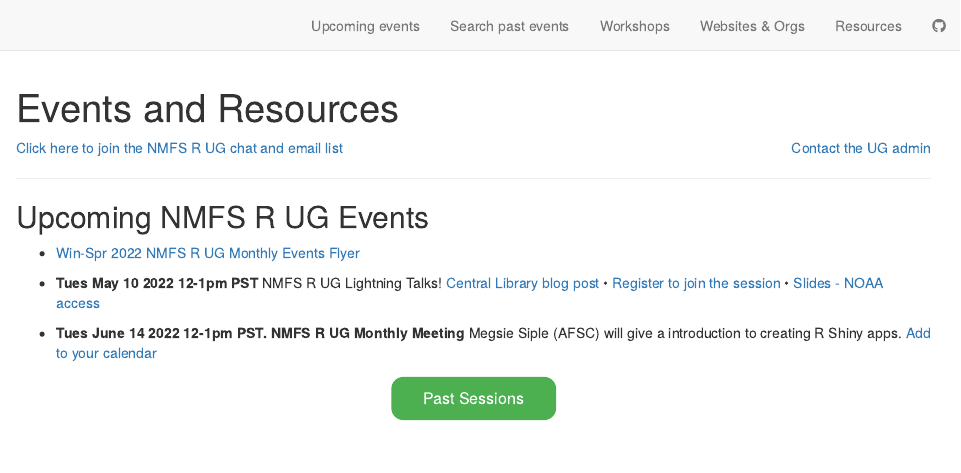
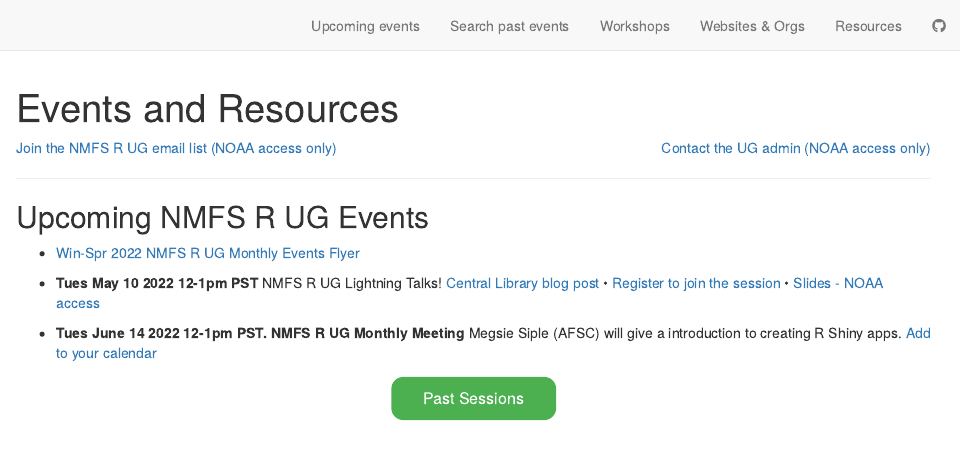
Before and after one commit to nmfs-opensci/NOAA-distill-website, an R Markdown document (index.Rmd): the page in a window 1100 px wide, from its top. Rendered offline with R 4.5, knitr and Pandoc, with nearby package versions; drawn as R Markdown's standard HTML page in place of the format the file asks for.

Commit message:
Update index.Rmd

```diff
--- a/index.Rmd
+++ b/index.Rmd
@@ -32,7 +32,7 @@
 </style>
 
 <div>
-<div style="float: left">[Click here to join the NMFS R UG chat and email list](https://forms.gle/Xf8hr48SuyP1cNkn8)</div> <div style="float: right">[Contact the UG admin](https://forms.gle/GQVNLnTQ7SHCNiFZA)</div>
+<div style="float: left">[Join the NMFS R UG email list (NOAA access only)](https://forms.gle/Xf8hr48SuyP1cNkn8)</div> <div style="float: right">[Contact the UG admin (NOAA access only)](https://forms.gle/GQVNLnTQ7SHCNiFZA)</div>
 </div>
 
 <p></p>
```
